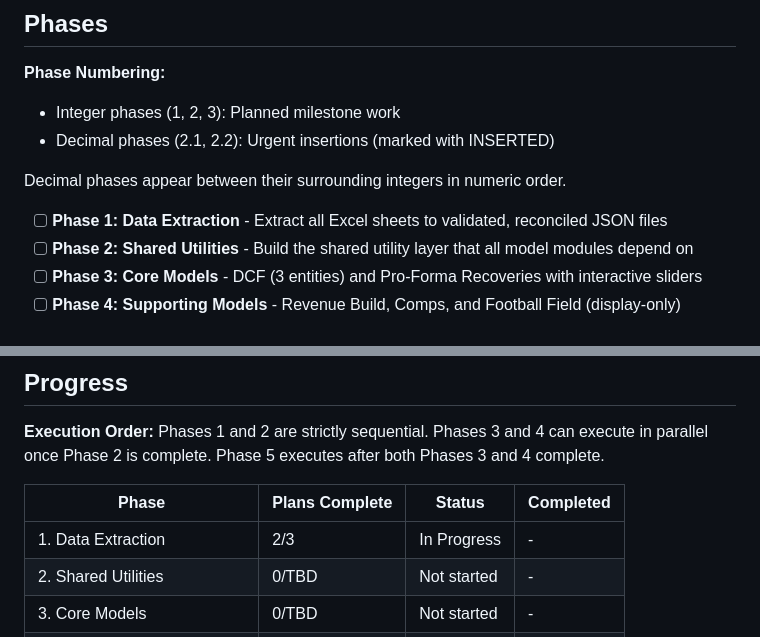
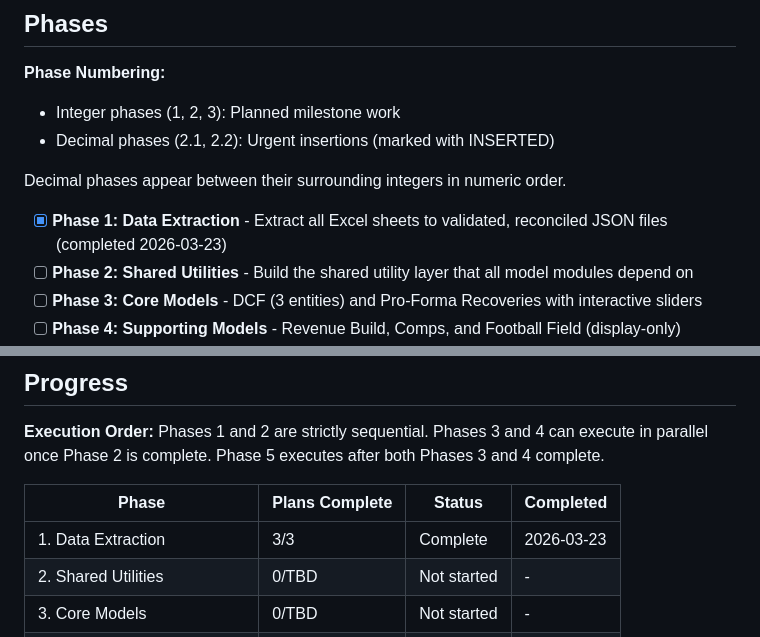
Before and after one commit to delton4/amc-debt-navigator, a Markdown page: .planning/ROADMAP.md, 2 parts joined by grey strips. Drawn GitHub-style.

```diff
--- a/.planning/ROADMAP.md
+++ b/.planning/ROADMAP.md
@@ -12,7 +12,7 @@ Transform the existing static analysis site into a Bloomberg-quality interactive
 
 Decimal phases appear between their surrounding integers in numeric order.
 
-- [ ] **Phase 1: Data Extraction** - Extract all Excel sheets to validated, reconciled JSON files
+- [x] **Phase 1: Data Extraction** - Extract all Excel sheets to validated, reconciled JSON files (completed 2026-03-23)
 - [ ] **Phase 2: Shared Utilities** - Build the shared utility layer that all model modules depend on
 - [ ] **Phase 3: Core Models** - DCF (3 entities) and Pro-Forma Recoveries with interactive sliders
 - [ ] **Phase 4: Supporting Models** - Revenue Build, Comps, and Football Field (display-only)
@@ -89,7 +89,7 @@ Phases 1 and 2 are strictly sequential. Phases 3 and 4 can execute in parallel o
 
 | Phase | Plans Complete | Status | Completed |
 |-------|----------------|--------|-----------|
-| 1. Data Extraction | 2/3 | In Progress | - |
+| 1. Data Extraction | 3/3 | Complete   | 2026-03-23 |
 | 2. Shared Utilities | 0/TBD | Not started | - |
 | 3. Core Models | 0/TBD | Not started | - |
 | 4. Supporting Models | 0/TBD | Not started | - |
```
Also changed, not shown: .planning/STATE.md (+25 -22 lines), 1 other file.
